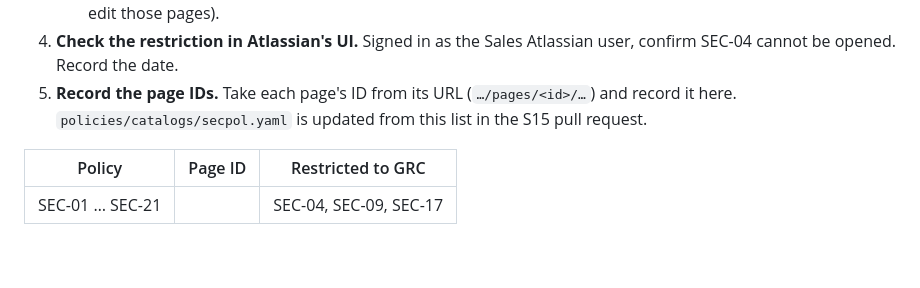
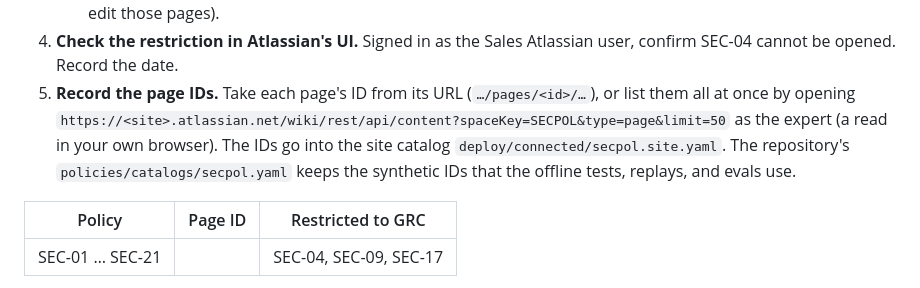
Before and after one commit to chief-builder/stewardry, a Markdown page: docs/setup-verification.md, the part around the change. Drawn GitHub-style; blank space fills up the shorter version.

Commit message:
docs: list page IDs in one read and keep them in a site catalog

```diff
--- a/docs/setup-verification.md
+++ b/docs/setup-verification.md
@@ -200,8 +200,12 @@ to Atlassian.
 4. **Check the restriction in Atlassian's UI.** Signed in as the Sales
    Atlassian user, confirm SEC-04 cannot be opened. Record the date.
 5. **Record the page IDs.** Take each page's ID from its URL
-   (`…/pages/<id>/…`) and record it here. `policies/catalogs/secpol.yaml` is
-   updated from this list in the S15 pull request.
+   (`…/pages/<id>/…`), or list them all at once by opening
+   `https://<site>.atlassian.net/wiki/rest/api/content?spaceKey=SECPOL&type=page&limit=50`
+   as the expert (a read in your own browser). The IDs go into the site
+   catalog `deploy/connected/secpol.site.yaml`. The repository's
+   `policies/catalogs/secpol.yaml` keeps the synthetic IDs that the offline
+   tests, replays, and evals use.
 
 | Policy | Page ID | Restricted to GRC |
 |---|---|---|
```
